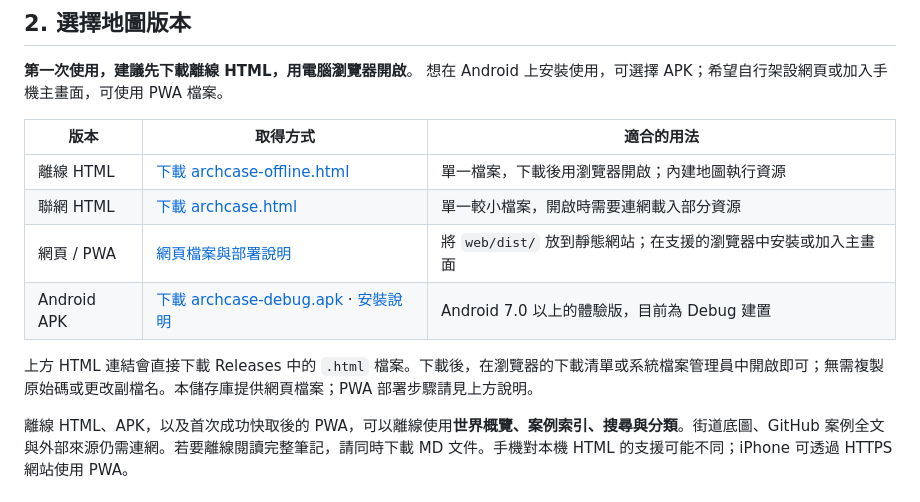
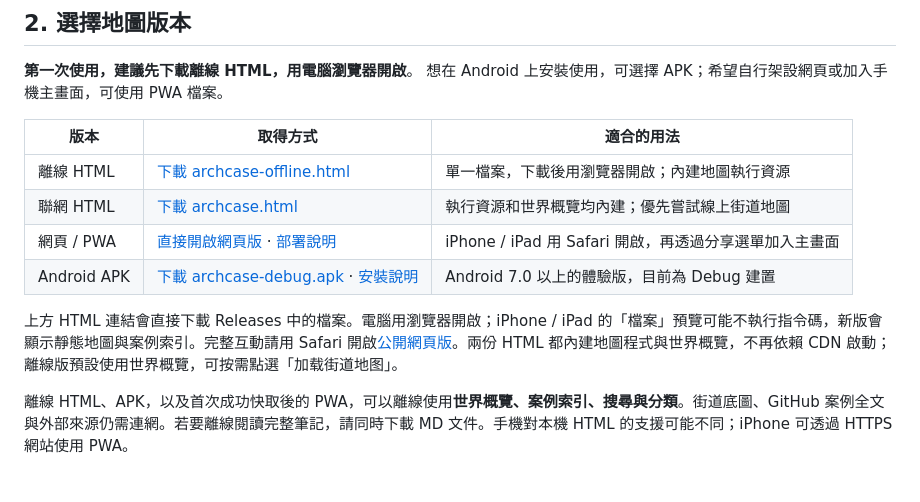
Before and after one commit to guopuxin09-afk/ArchCase, a Markdown page: README.zh-TW.md, the part around the change. GitHub-like rendering.

```diff
--- a/README.zh-TW.md
+++ b/README.zh-TW.md
@@ -29,12 +29,12 @@
 
 | 版本 | 取得方式 | 適合的用法 |
 | --- | --- | --- |
-| 離線 HTML | [下載 archcase-offline.html](https://github.com/guopuxin09-afk/ArchCase/releases/download/html-2026-10-13/archcase-offline.html) | 單一檔案，下載後用瀏覽器開啟；內建地圖執行資源 |
-| 聯網 HTML | [下載 archcase.html](https://github.com/guopuxin09-afk/ArchCase/releases/download/html-2026-10-13/archcase.html) | 單一較小檔案，開啟時需要連網載入部分資源 |
-| 網頁 / PWA | [網頁檔案與部署說明](web/README.zh-TW.md) | 將 `web/dist/` 放到靜態網站；在支援的瀏覽器中安裝或加入主畫面 |
+| 離線 HTML | [下載 archcase-offline.html](https://github.com/guopuxin09-afk/ArchCase/releases/download/html-2026-10-13-ios/archcase-offline.html) | 單一檔案，下載後用瀏覽器開啟；內建地圖執行資源 |
+| 聯網 HTML | [下載 archcase.html](https://github.com/guopuxin09-afk/ArchCase/releases/download/html-2026-10-13-ios/archcase.html) | 執行資源和世界概覽均內建；優先嘗試線上街道地圖 |
+| 網頁 / PWA | [直接開啟網頁版](https://archcase-iphone-atlas.cuddlyshell7.chatgpt.site) · [部署說明](web/README.zh-TW.md) | iPhone / iPad 用 Safari 開啟，再透過分享選單加入主畫面 |
 | Android APK | [下載 archcase-debug.apk](https://github.com/guopuxin09-afk/ArchCase/raw/refs/heads/main/android/apk/archcase-debug.apk) · [安裝說明](android/README.zh-TW.md) | Android 7.0 以上的體驗版，目前為 Debug 建置 |
 
-上方 HTML 連結會直接下載 Releases 中的 `.html` 檔案。下載後，在瀏覽器的下載清單或系統檔案管理員中開啟即可；無需複製原始碼或更改副檔名。本儲存庫提供網頁檔案；PWA 部署步驟請見上方說明。
+上方 HTML 連結會直接下載 Releases 中的檔案。電腦用瀏覽器開啟；iPhone / iPad 的「檔案」預覽可能不執行指令碼，新版會顯示靜態地圖與案例索引。完整互動請用 Safari 開啟[公開網頁版](https://archcase-iphone-atlas.cuddlyshell7.chatgpt.site)。兩份 HTML 都內建地圖程式與世界概覽，不再依賴 CDN 啟動；離線版預設使用世界概覽，可按需點選「加载街道地图」。
 
 離線 HTML、APK，以及首次成功快取後的 PWA，可以離線使用**世界概覽、案例索引、搜尋與分類**。街道底圖、GitHub 案例全文與外部來源仍需連網。若要離線閱讀完整筆記，請同時下載 MD 文件。手機對本機 HTML 的支援可能不同；iPhone 可透過 HTTPS 網站使用 PWA。
 
```
Also changed, not shown: README.en.md (+4 -4 lines), README.md (+4 -4 lines).
